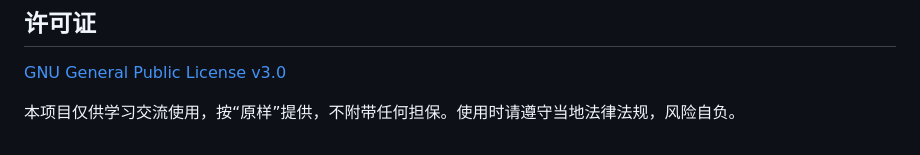
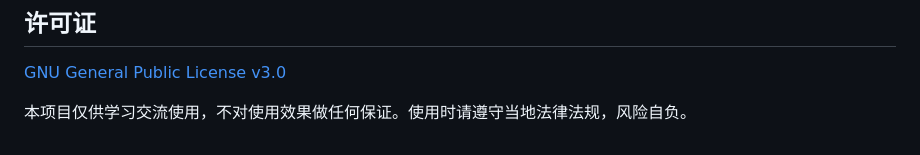
Before and after one commit to Ainierheokami/sunbridge, a Markdown page: README.md, the part around the change. Rendered like a GitHub page.

Commit message:
README: plainer Chinese disclaimer
Co-Authored-By: Claude Opus 5.5 <noreply@anthropic.com>

```diff
--- a/README.md
+++ b/README.md
@@ -162,4 +162,4 @@ sunbridge/
 
 [GNU General Public License v3.0](LICENSE)
 
-本项目仅供学习交流使用，按“原样”提供，不附带任何担保。使用时请遵守当地法律法规，风险自负。
+本项目仅供学习交流使用，不对使用效果做任何保证。使用时请遵守当地法律法规，风险自负。
```
